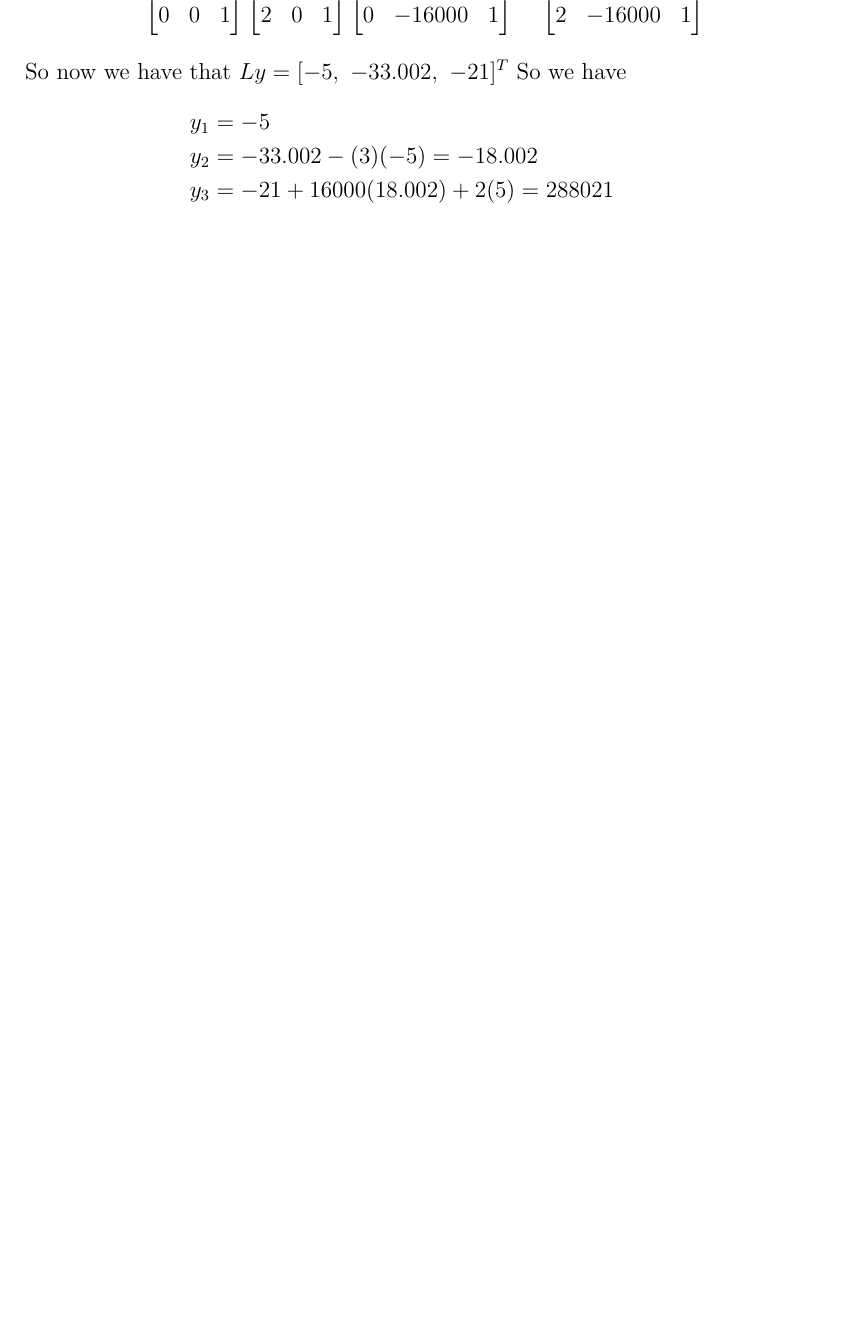
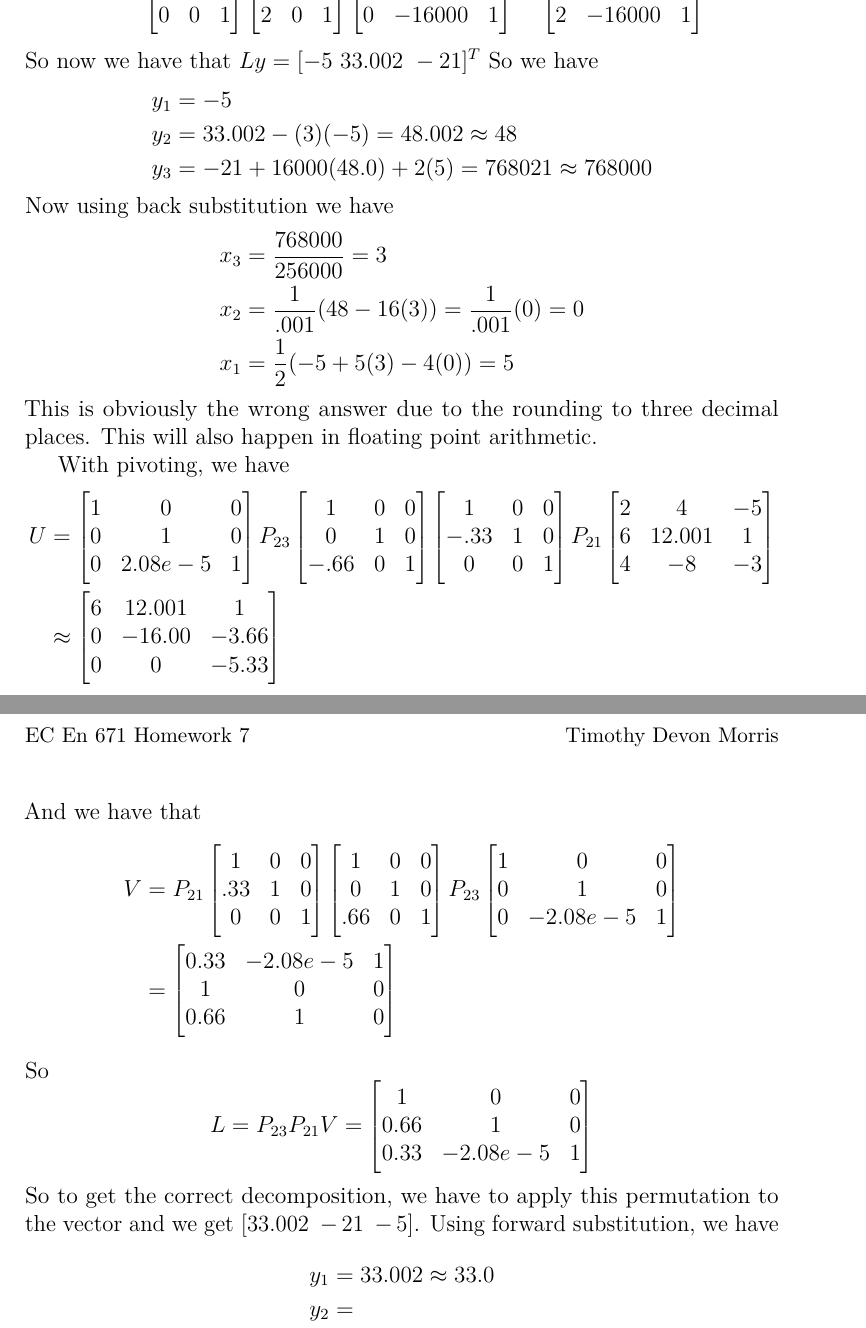
Before and after one commit to DevonMorris/EE671, a LaTeX problem sheet (hw7.tex): part of page 2 of 2 before the commit and two parts of pages 2 and 3 of 3 after it, the two joined at a grey line, cut so that both start at the same text, the shorter picture padded with empty space. Compiled offline with pdfLaTeX.

Commit message:
more hw7

```diff
--- a/hw7.tex
+++ b/hw7.tex
@@ -110,13 +110,103 @@
       2 & -16000 & 1
     \end{bmatrix}
   \]
-  So now we have that $Ly = [-5,\ -33.002,\ -21]^T$
+  So now we have that $Ly = [-5\ 33.002\ -21]^T$
   So we have
   \[
     \begin{aligned}
       y_1 &= -5 \\
-      y_2 &= -33.002 - (3)(-5) = -18.002 \\
-      y_3 &= -21 + 16000(18.002) + 2(5) = 288021
+      y_2 &= 33.002 - (3)(-5) = 48.002 \approx 48 \\
+      y_3 &= -21 + 16000(48.0) + 2(5) = 768021 \approx 768000
+    \end{aligned}
+  \]
+  Now using back substitution we have
+  \[
+    \begin{aligned}
+      x_3  &= \frac{768000}{256000} = 3 \\
+      x_2 &= \frac{1}{.001}(48 - 16(3)) = \frac{1}{.001}(0) = 0 \\
+      x_1 &= \frac{1}{2}(-5 +5(3) - 4(0)) = 5
+    \end{aligned}
+  \]
+  This is obviously the wrong answer due to the rounding to three decimal places. This will also happen in floating point arithmetic.
+
+  With pivoting, we have
+  \[
+    \begin{aligned}
+      U &=
+    \begin{bmatrix}
+      1 & 0 & 0 \\
+      0 & 1 & 0 \\
+      0 & 2.08e-5 & 1
+    \end{bmatrix}
+    P_{23}
+    \begin{bmatrix}
+      1 & 0 & 0 \\
+      0 & 1 & 0 \\
+      -.66 & 0 & 1
+    \end{bmatrix}
+    \begin{bmatrix}
+      1 & 0 & 0 \\
+      -.33 & 1 & 0 \\
+      0 & 0 & 1
+    \end{bmatrix}
+    P_{21}
+   \begin{bmatrix}
+     2 & 4 & -5 \\
+     6 & 12.001 & 1 \\
+     4 & -8 & -3
+   \end{bmatrix} \\
+   &\approx
+   \begin{bmatrix}
+     6 & 12.001 & 1 \\
+     0 & -16.00 & -3.66 \\
+     0 & 0 & -5.33 \\
+   \end{bmatrix}
+   \end{aligned}
+  \]
+  And we have that
+  \[
+    \begin{aligned}
+      V &= P_{21}
+    \begin{bmatrix}
+      1 & 0 & 0 \\
+      .33 & 1 & 0 \\
+      0 & 0 & 1
+    \end{bmatrix}
+    \begin{bmatrix}
+      1 & 0 & 0 \\
+      0 & 1 & 0 \\
+      .66 & 0 & 1
+    \end{bmatrix}
+    P_{23}
+    \begin{bmatrix}
+      1 & 0 & 0 \\
+      0 & 1 & 0 \\
+      0 & -2.08e-5 & 1
+    \end{bmatrix} \\
+    &=
+    \begin{bmatrix}
+      0.33 & -2.08e-5 & 1 \\
+      1 & 0 & 0 \\
+      0.66 & 1 & 0 \\
+    \end{bmatrix}
+  \end{aligned}
+  \]
+  So
+  \[
+    L =
+    P_{23}P_{21}V =
+    \begin{bmatrix}
+      1 & 0 & 0 \\
+      0.66 & 1 & 0 \\
+      0.33 & -2.08e-5 & 1
+    \end{bmatrix}
+  \]
+  So to get the correct decomposition, we have to apply this permutation to the vector and we get $[33.002\ -21\ -5]$.
+  Using forward substitution, we have
+  \[
+    \begin{aligned}
+      y_1 &= 33.002 \approx 33.0 \\
+      y_2 &= \\
     \end{aligned}
   \]
 \end{solution}
```
Also changed, not shown: hw7.tex (6 more changed lines).
